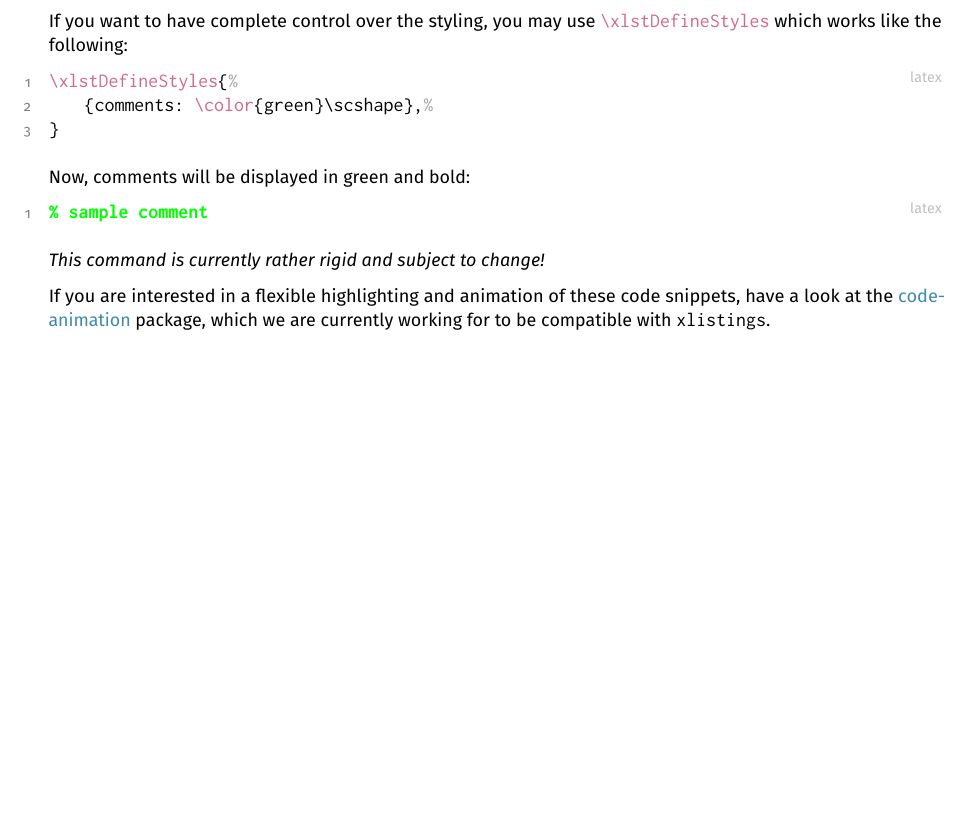
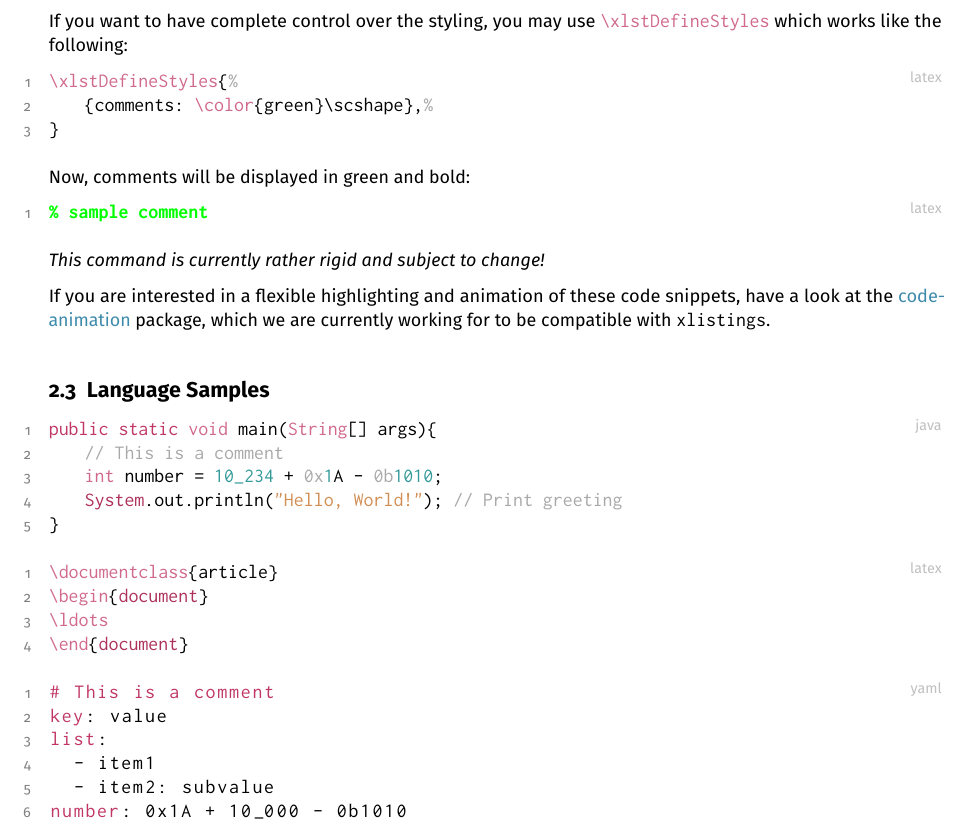
Before and after one commit to EagleoutIce/xlistings, a LaTeX document (xlistings-doc.tex, which reads langs/yaml.cfg): part of page 4 of 4 before the commit and part of page 4 of 5 after it, cut so that both start at the same text, the shorter picture padded with empty space. Compiled offline with pdfLaTeX.

Commit message:
feat: basic yaml support

```diff
--- /dev/null
+++ b/langs/yaml.cfg
@@ -0,0 +1,9 @@
+\lstdefinelanguage{yaml}{
+   basicstyle=\xlst@styles@lst@basic\xlst@styles@lst@keywordA,
+   string=[s]{'}{'},
+   commentstyle=\color{black}\xlst@styles@lst@basic,
+   comment=[l]{:},
+   morecomment=[l]{-}
+}
+
+\RegisterLanguage{yaml}{yaml}
--- a/xlistings-doc.tex
+++ b/xlistings-doc.tex
@@ -17,7 +17,7 @@
 \usepackage{pgffor}
 
 \usepackage[style={plain number},extendednums]{xlistings}
-\LoadLanguages{latex,java,bash,rubberduck,xml,json}
+\LoadLanguages{latex,java,bash,rubberduck,xml,json,yaml}
 
 \usepackage{microtype}
 \usepackage[colorlinks=true,breaklinks=true,allcolors=cyan!65!black]{hyperref}
@@ -274,7 +274,31 @@ Now, comments will be displayed in green and bold:
 If you are interested in a flexible highlighting and animation of these code snippets, have a look at the \href{https://github.com/EagleoutIce/code-animation}{code-animation} package, which we are currently working for to be compatible with \T{xlistings}.
 \endgroup
 
+\subsection{Language Samples}
 
+\begin{minted}{java}
+public static void main(String[] args){
+    // This is a comment
+    int number = 10_234 + 0x1A - 0b1010;
+    System.out.println("Hello, World!"); // Print greeting
+}
+\end{minted}
+
+\begin{minted}{latex}
+\documentclass{article}
+\begin{document}
+\ldots
+\end{document}
+\end{minted}
+
+\begin{minted}{yaml}
+# This is a comment
+key: value
+list:
+  - item1
+  - item2: subvalue
+number: 0x1A + 10_000 - 0b1010
+\end{minted}
 
 \subsection{Full Reference}
 
```
